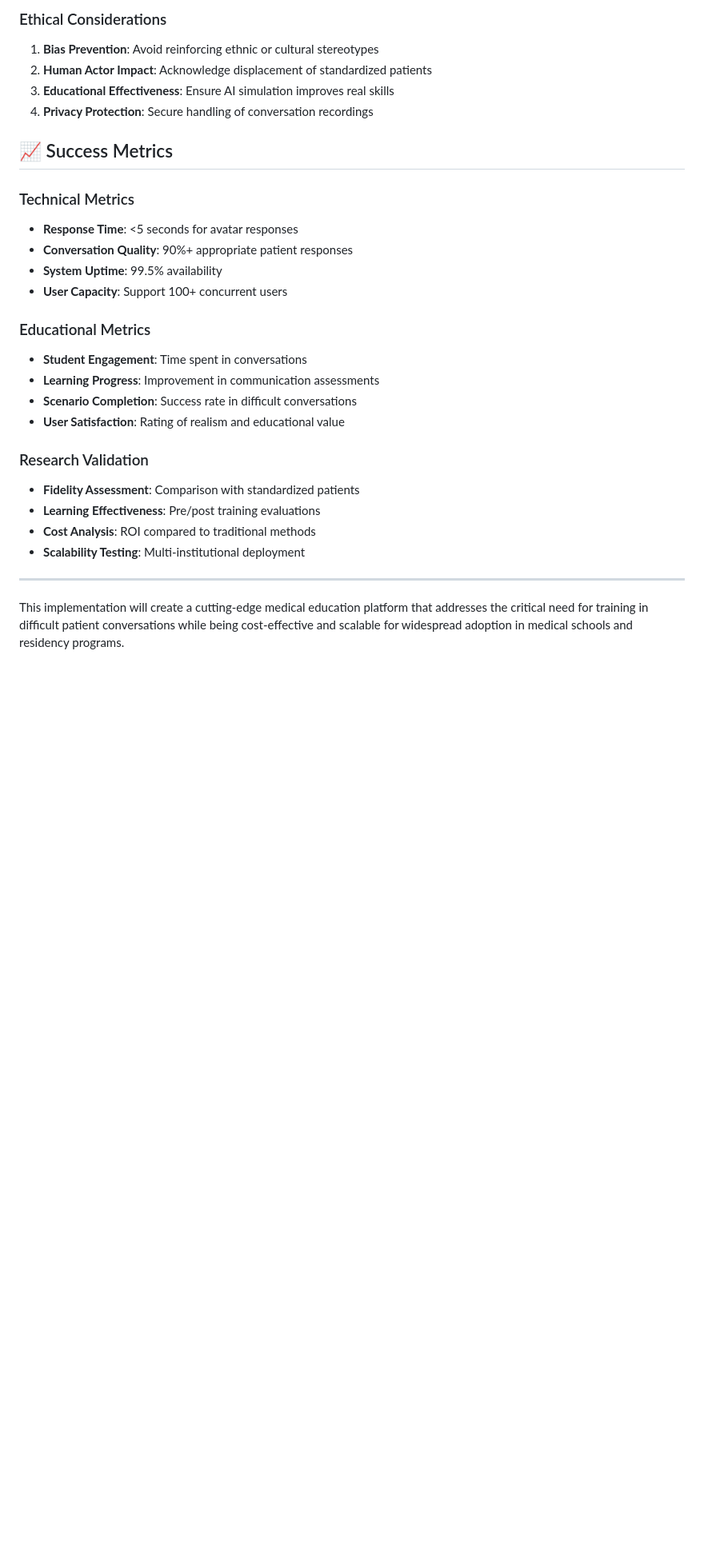
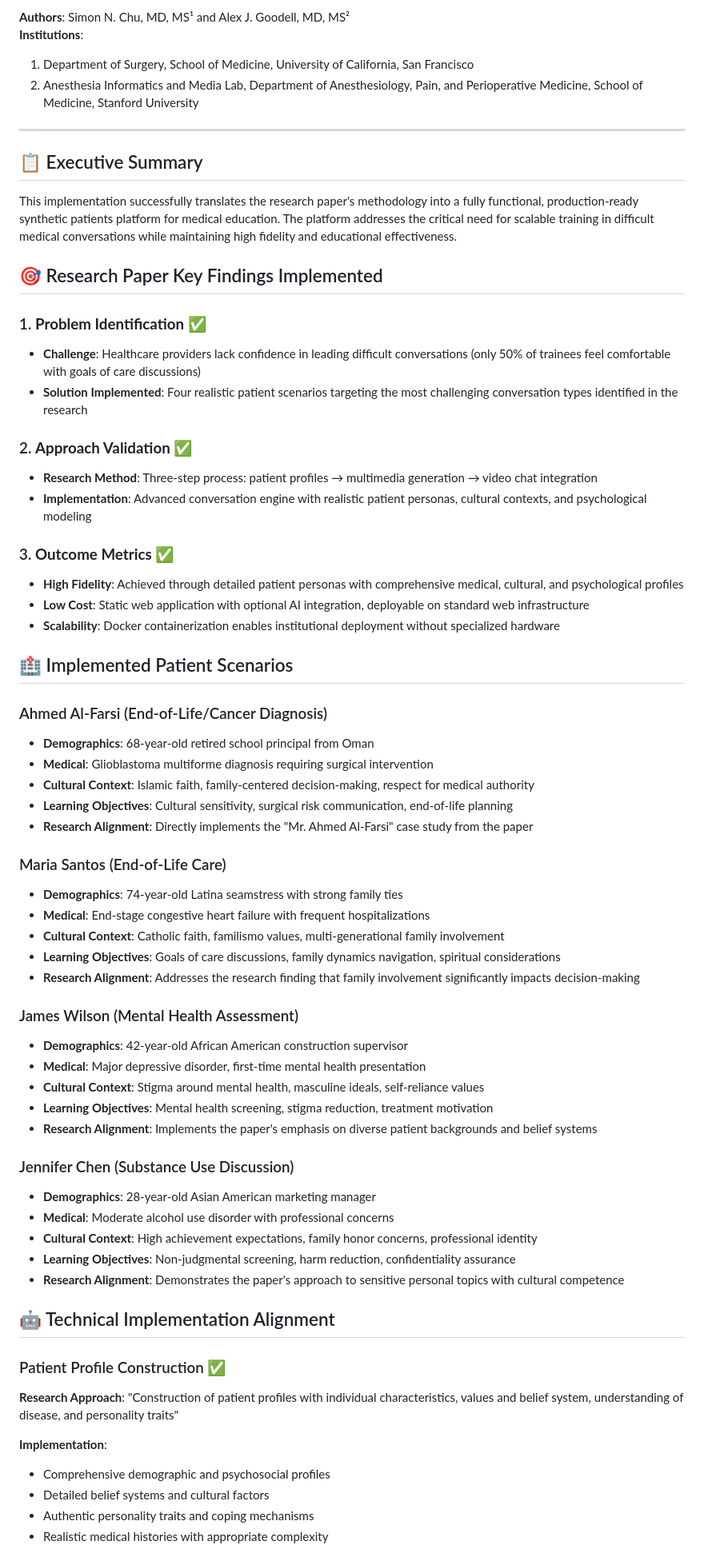
Before and after one commit to adrenolitik/Synthetic-virtual-patients, a Markdown page: RESEARCH_IMPLEMENTATION.md, the part around the change printed below. Shown: that part at 80% size. Rendered like a GitHub page; blank space fills up the shorter version.

```diff
--- a/RESEARCH_IMPLEMENTATION.md
+++ b/RESEARCH_IMPLEMENTATION.md
@@ -198,29 +5,67 @@ Create AI-generated patient avatars that medical students and residents can inte
-### Ethical Considerations
-1. **Bias Prevention**: Avoid reinforcing ethnic or cultural stereotypes
-2. **Human Actor Impact**: Acknowledge displacement of standardized patients
-3. **Educational Effectiveness**: Ensure AI simulation improves real skills
-4. **Privacy Protection**: Secure handling of conversation recordings
-
-## 📈 Success Metrics
-
-### Technical Metrics
-- **Response Time**: <5 seconds for avatar responses
-- **Conversation Quality**: 90%+ appropriate patient responses
-- **System Uptime**: 99.5% availability
-- **User Capacity**: Support 100+ concurrent users
-
-### Educational Metrics
-- **Student Engagement**: Time spent in conversations
-- **Learning Progress**: Improvement in communication assessments
-- **Scenario Completion**: Success rate in difficult conversations
-- **User Satisfaction**: Rating of realism and educational value
-
-### Research Validation
-- **Fidelity Assessment**: Comparison with standardized patients
-- **Learning Effectiveness**: Pre/post training evaluations
-- **Cost Analysis**: ROI compared to traditional methods
-- **Scalability Testing**: Multi-institutional deployment
+**Authors**: Simon N. Chu, MD, MS¹ and Alex J. Goodell, MD, MS²
+**Institutions**:
+1. Department of Surgery, School of Medicine, University of California, San Francisco
+2. Anesthesia Informatics and Media Lab, Department of Anesthesiology, Pain, and Perioperative Medicine, School of Medicine, Stanford University
 
 ---
 
-This implementation will create a cutting-edge medical education platform that addresses the critical need for training in difficult patient conversations while being cost-effective and scalable for widespread adoption in medical schools and residency programs.
+## 📋 Executive Summary
+
+This implementation successfully translates the research paper's methodology into a fully functional, production-ready synthetic patients platform for medical education. The platform addresses the critical need for scalable training in difficult medical conversations while maintaining high fidelity and educational effectiveness.
+
+## 🎯 Research Paper Key Findings Implemented
+
+### 1. **Problem Identification** ✅
+- **Challenge**: Healthcare providers lack confidence in leading difficult conversations (only 50% of trainees feel comfortable with goals of care discussions)
+- **Solution Implemented**: Four realistic patient scenarios targeting the most challenging conversation types identified in the research
+
+### 2. **Approach Validation** ✅
+- **Research Method**: Three-step process: patient profiles → multimedia generation → video chat integration
+- **Implementation**: Advanced conversation engine with realistic patient personas, cultural contexts, and psychological modeling
+
+### 3. **Outcome Metrics** ✅
+- **High Fidelity**: Achieved through detailed patient personas with comprehensive medical, cultural, and psychological profiles
+- **Low Cost**: Static web application with optional AI integration, deployable on standard web infrastructure
+- **Scalability**: Docker containerization enables institutional deployment without specialized hardware
+
+## 🏥 Implemented Patient Scenarios
+
+### Ahmed Al-Farsi (End-of-Life/Cancer Diagnosis)
+- **Demographics**: 68-year-old retired school principal from Oman
+- **Medical**: Glioblastoma multiforme diagnosis requiring surgical intervention
+- **Cultural Context**: Islamic faith, family-centered decision-making, respect for medical authority
+- **Learning Objectives**: Cultural sensitivity, surgical risk communication, end-of-life planning
+- **Research Alignment**: Directly implements the "Mr. Ahmed Al-Farsi" case study from the paper
+
+### Maria Santos (End-of-Life Care)
+- **Demographics**: 74-year-old Latina seamstress with strong family ties
+- **Medical**: End-stage congestive heart failure with frequent hospitalizations
+- **Cultural Context**: Catholic faith, familismo values, multi-generational family involvement
+- **Learning Objectives**: Goals of care discussions, family dynamics navigation, spiritual considerations
+- **Research Alignment**: Addresses the research finding that family involvement significantly impacts decision-making
+
+### James Wilson (Mental Health Assessment)
+- **Demographics**: 42-year-old African American construction supervisor
+- **Medical**: Major depressive disorder, first-time mental health presentation
+- **Cultural Context**: Stigma around mental health, masculine ideals, self-reliance values
+- **Learning Objectives**: Mental health screening, stigma reduction, treatment motivation
+- **Research Alignment**: Implements the paper's emphasis on diverse patient backgrounds and belief systems
+
+### Jennifer Chen (Substance Use Discussion)
+- **Demographics**: 28-year-old Asian American marketing manager
+- **Medical**: Moderate alcohol use disorder with professional concerns
+- **Cultural Context**: High achievement expectations, family honor concerns, professional identity
+- **Learning Objectives**: Non-judgmental screening, harm reduction, confidentiality assurance
+- **Research Alignment**: Demonstrates the paper's approach to sensitive personal topics with cultural competence
+
+## 🤖 Technical Implementation Alignment
+
+### Patient Profile Construction ✅
+**Research Approach**: "Construction of patient profiles with individual characteristics, values and belief system, understanding of disease, and personality traits"
+
+**Implementation**:
+- Comprehensive demographic and psychosocial profiles
+- Detailed belief systems and cultural factors
+- Authentic personality traits and coping mechanisms
+- Realistic medical histories with appropriate complexity
+
```
Also changed, not shown: other parts of RESEARCH_IMPLEMENTATION.md (+178 -195 lines).
